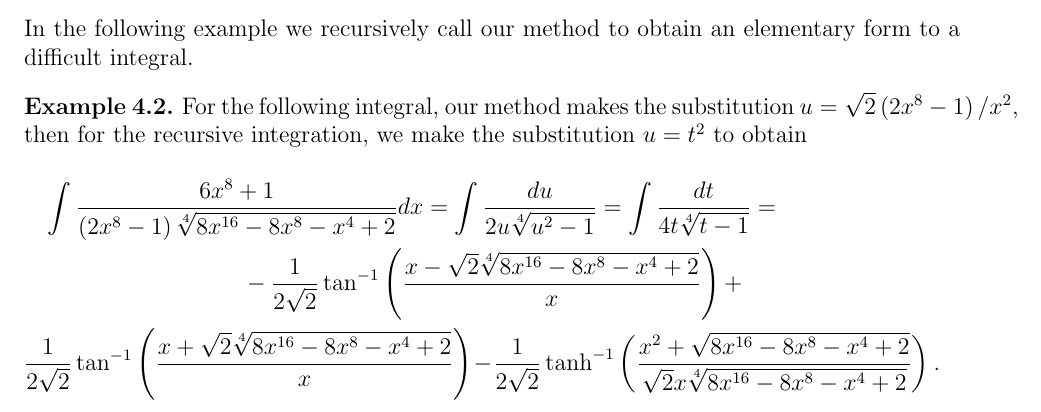
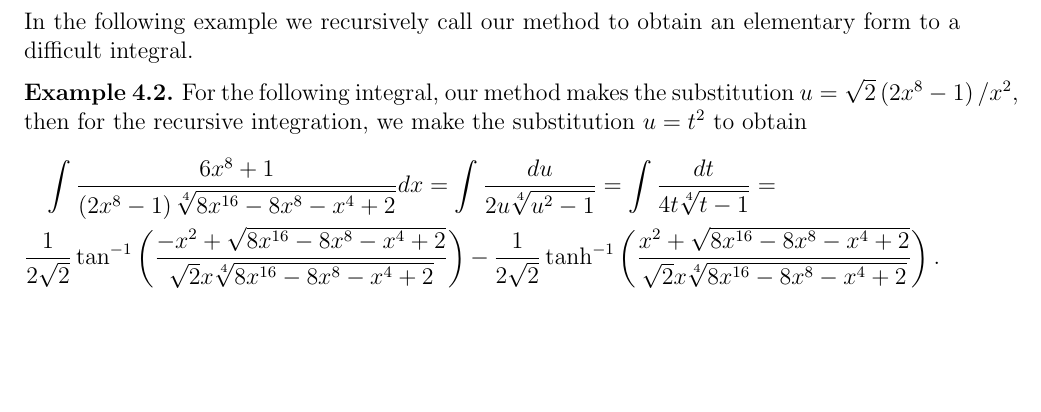
Before and after one commit to stblake/algebraic_integration, a LaTeX paper (AlgebraicIntegrateHeuristic.tex): part of page 8 of 14, cut so that both start at the same text, the shorter picture padded with empty space. Compiled offline with pdfLaTeX.

Commit message:
Add files via upload

```diff
--- a/AlgebraicIntegrateHeuristic.tex
+++ b/AlgebraicIntegrateHeuristic.tex
@@ -513,9 +513,8 @@ the substitution $u = t^2$ to obtain
 % -\frac{1}{2 \sqrt{2}} \tan ^{-1}\left(1-\sqrt{2} \sqrt[4]{u^2-1}\right) +
 % \frac{1}{2 \sqrt{2}} \tan^{-1}\left(\sqrt{2} \sqrt[4]{u^2-1}+1\right) -
 % \frac{1}{2 \sqrt{2}} \tanh ^{-1}\left(\frac{\sqrt{2}\sqrt[4]{u^2-1}}{\sqrt{u^2-1}+1}\right) = \\
- -\frac{1}{2\sqrt{2}} \tan ^{-1}\left(\frac{x-\sqrt{2} \sqrt[4]{8 x^{16}-8 x^8-x^4+2}}{x}\right) + \\
- \frac{1}{2\sqrt{2}} \tan ^{-1}\left(\frac{x+\sqrt{2} \sqrt[4]{8 x^{16}-8 x^8-x^4+2}}{x}\right) -
- \frac{1}{2 \sqrt{2}} \tanh ^{-1}\left(\frac{x^2+\sqrt{8 x^{16}-8 x^8-x^4+2}}{\sqrt{2} x \sqrt[4]{8x^{16}-8 x^8-x^4+2}}\right).
+\frac{1}{2 \sqrt{2}} \tan ^{-1}\left(\frac{-x^2+\sqrt{8 x^{16}-8 x^8-x^4+2}}{\sqrt{2} x \sqrt[4]{8 x^{16}-8x^8-x^4+2}}\right) -
+\frac{1}{2 \sqrt{2}} \tanh ^{-1}\left(\frac{x^2+\sqrt{8 x^{16}-8x^8-x^4+2}}{\sqrt{2} x \sqrt[4]{8 x^{16}-8 x^8-x^4+2}}\right).
 \end{multline*}
 \end{example}
 
```
Also changed, not shown: AlgebraicIntegrateHeuristic.pdf.
